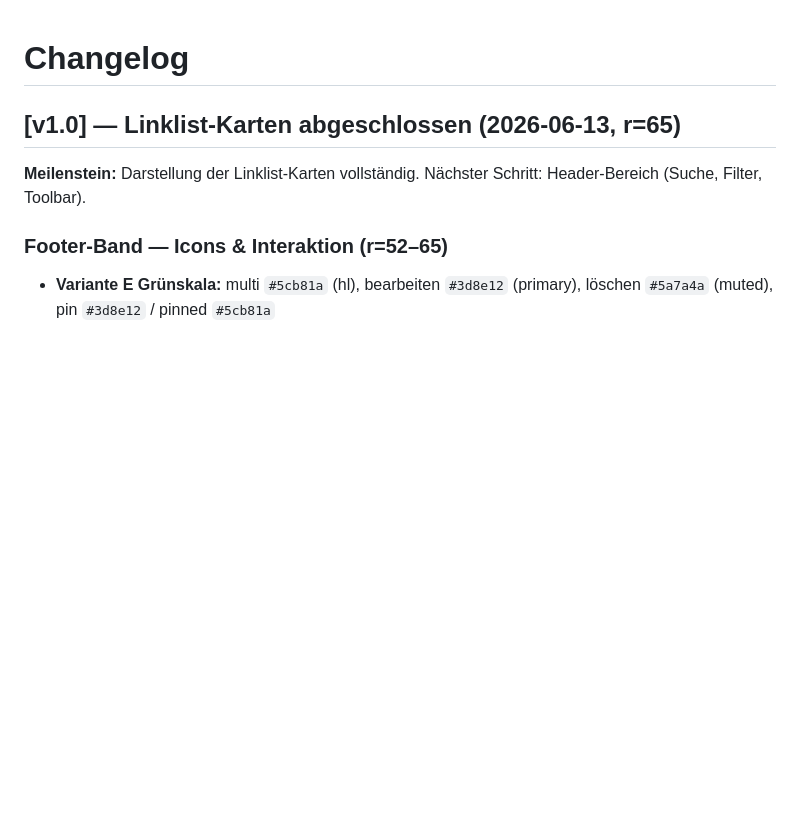
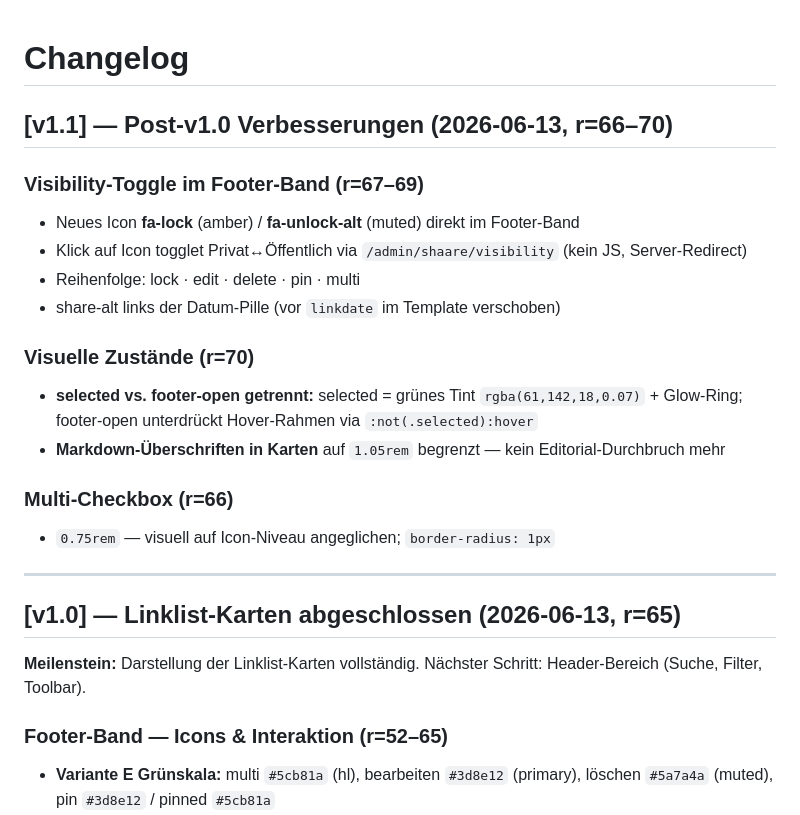
Before and after one commit to gruenheit/origr3n, a Markdown page: CHANGELOG.md, the part around the change. Drawn GitHub-style; blank space fills up the shorter version.

Commit message:
v1.1: CHANGELOG — Visibility-Toggle, selected/footer-open, Markdown-H-Cap

```diff
--- a/CHANGELOG.md
+++ b/CHANGELOG.md
@@ -1,4 +1,21 @@
 # Changelog
+
+## [v1.1] — Post-v1.0 Verbesserungen (2026-06-13, r=66–70)
+
+### Visibility-Toggle im Footer-Band (r=67–69)
+- Neues Icon **fa-lock** (amber) / **fa-unlock-alt** (muted) direkt im Footer-Band
+- Klick auf Icon togglet Privat↔Öffentlich via `/admin/shaare/visibility` (kein JS, Server-Redirect)
+- Reihenfolge: lock · edit · delete · pin · multi
+- share-alt links der Datum-Pille (vor `linkdate` im Template verschoben)
+
+### Visuelle Zustände (r=70)
+- **selected vs. footer-open getrennt:** selected = grünes Tint `rgba(61,142,18,0.07)` + Glow-Ring; footer-open unterdrückt Hover-Rahmen via `:not(.selected):hover`
+- **Markdown-Überschriften in Karten** auf `1.05rem` begrenzt — kein Editorial-Durchbruch mehr
+
+### Multi-Checkbox (r=66)
+- `0.75rem` — visuell auf Icon-Niveau angeglichen; `border-radius: 1px`
+
+---
 
 ## [v1.0] — Linklist-Karten abgeschlossen (2026-06-13, r=65)
 
```
